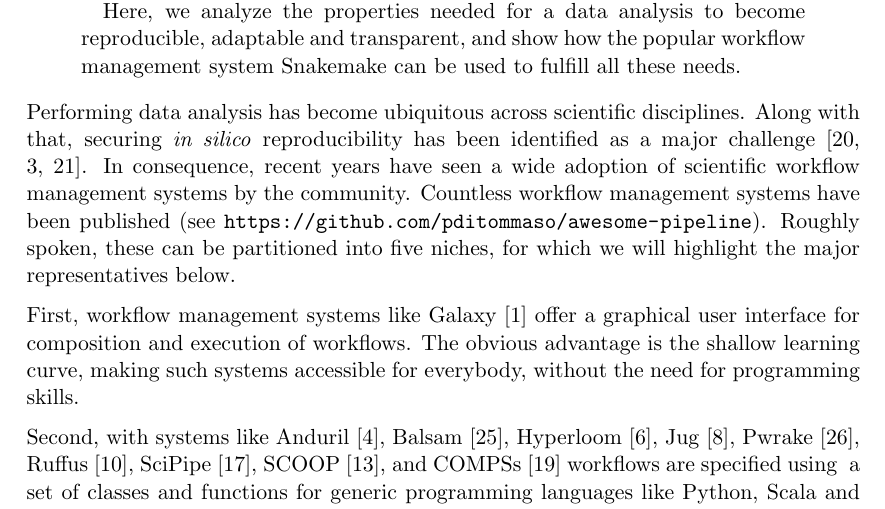
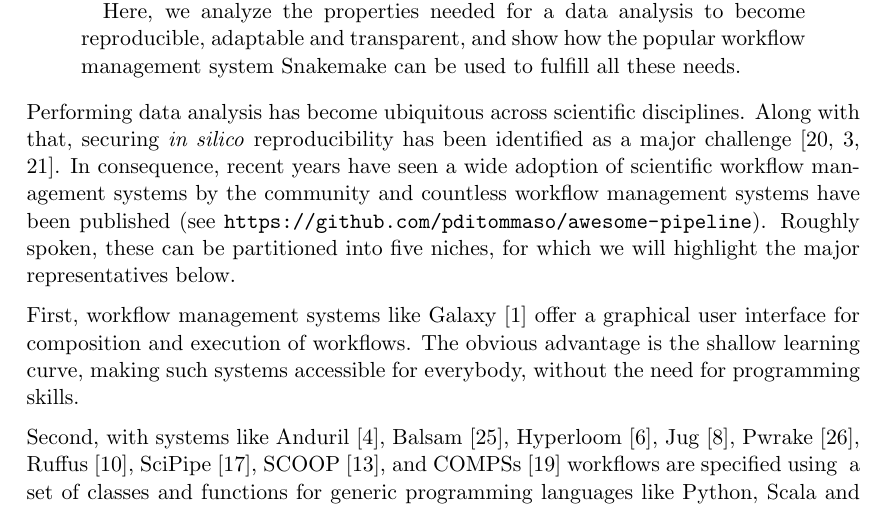
Before and after one commit to johanneskoester/scipaper-snakemake-2020, a LaTeX paper (main.tex): part of page 2 of 19, cut so that both start at the same text. Compiled offline with pdfLaTeX.

Commit message:
Updated main.tex with SciPaper.

```diff
--- a/main.tex
+++ b/main.tex
@@ -89,8 +89,7 @@
 
 Performing data analysis has become ubiquitous across scientific disciplines.
 Along with that, securing \emph{in silico} reproducibility has been identified as a major challenge~\parencite{Mesirov2010,Baker2016,Munaf__2017}.
-In consequence, recent years have seen a wide adoption of scientific workflow management systems by the community.
-Countless workflow management systems have been published (see~\url{https://github.com/pditommaso/awesome-pipeline}).
+In consequence, recent years have seen a wide adoption of scientific workflow management systems by the community and countless workflow management systems have been published (see~\url{https://github.com/pditommaso/awesome-pipeline}).
 Roughly spoken, these can be partitioned into five niches, for which we will highlight the major representatives below.
 
 First, workflow management systems like Galaxy~\parencite{Afgan2018} offer a graphical user interface for composition and execution of workflows.
```
